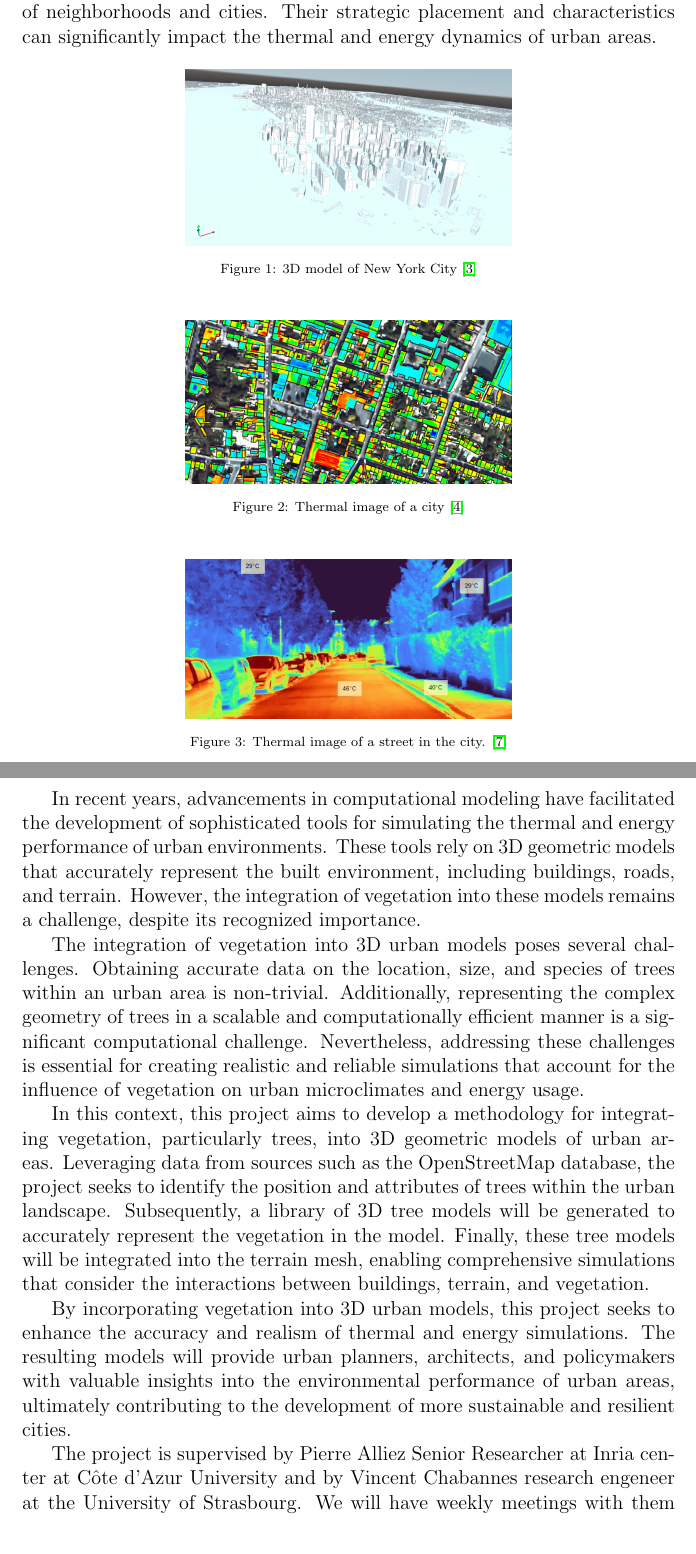
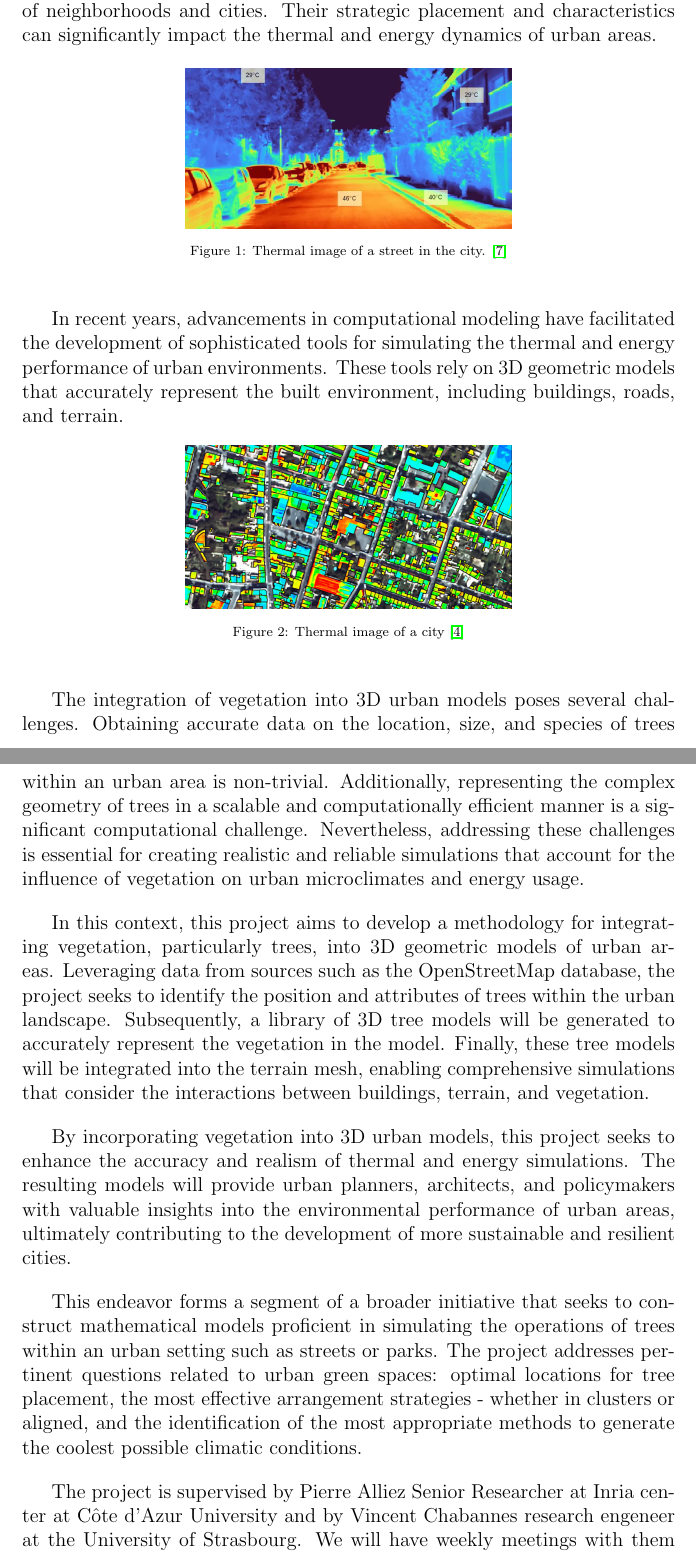
Before and after one commit to master-csmi/2024-m1-vegetation, a LaTeX document (report.tex): two parts of pages 4 and 5 of 11 before the commit and two parts of pages 4 and 5 of 12 after it, joined at a grey line, cut so that both start at the same text. Compiled offline with pdfLaTeX.

Commit message:
Report update Write initial report #4

```diff
--- a/report.tex
+++ b/report.tex
@@ -5,6 +5,8 @@
 \usepackage{graphicx}
 \usepackage{float}
 \usepackage{caption}
+
+\setlength{\parskip}{1em}
 
 \begin{document}
 
@@ -66,19 +68,6 @@ energy dynamics of urban areas.
 
 \begin{figure}[H]
     \centering
-    \includegraphics[width=0.5\textwidth]{images/NY_mesh.png}
-    \captionsetup{font={scriptsize}}
-    \caption{3D model of New York City \cite{img:NY}}
-\end{figure}
-
-\begin{figure}[H]
-    \centering
-    \includegraphics[width=0.5\textwidth]{images/thermographie-aerienne.jpg}
-    \captionsetup{font={scriptsize}}
-    \caption{Thermal image of a city \cite{img:aerialview}}
-\end{figure}
-\begin{figure}[H]
-    \centering
     \includegraphics[width=0.5\textwidth]{images/heat_street.png}
     \captionsetup{font={scriptsize}}
     \caption{Thermal image of a street in the city. \cite{img:street_thermography}}
@@ -87,9 +76,14 @@ energy dynamics of urban areas.
 In recent years, advancements in computational modeling have facilitated the
 development of sophisticated tools for simulating the thermal and energy performance
 of urban environments. These tools rely on 3D geometric models that accurately
-represent the built environment, including buildings, roads, and terrain. However,
-the integration of vegetation into these models remains a challenge, despite its
-recognized importance.
+represent the built environment, including buildings, roads, and terrain.
+
+\begin{figure}[H]
+    \centering
+    \includegraphics[width=0.5\textwidth]{images/thermographie-aerienne.jpg}
+    \captionsetup{font={scriptsize}}
+    \caption{Thermal image of a city \cite{img:aerialview}}
+\end{figure}
 
 The integration of vegetation into 3D urban models poses several challenges.
 Obtaining accurate data on the location, size, and species of trees within an
@@ -113,6 +107,14 @@ accuracy and realism of thermal and energy simulations. The resulting models wil
 provide urban planners, architects, and policymakers with valuable insights into
 the environmental performance of urban areas, ultimately contributing to the
 development of more sustainable and resilient cities.
+
+This endeavor forms a segment of a broader initiative that seeks to construct
+mathematical models proficient in simulating the operations of trees within an
+urban setting such as streets or parks. The project addresses pertinent
+questions related to urban green spaces: optimal locations for tree placement,
+the most effective arrangement strategies - whether in clusters or aligned,
+and the identification of the most appropriate methods to generate the coolest
+possible climatic conditions.
 
 The project is supervised by Pierre Alliez
 Senior Researcher at Inria center at Côte d'Azur University
```
